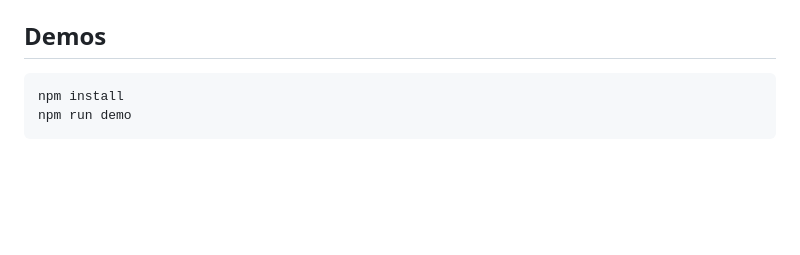
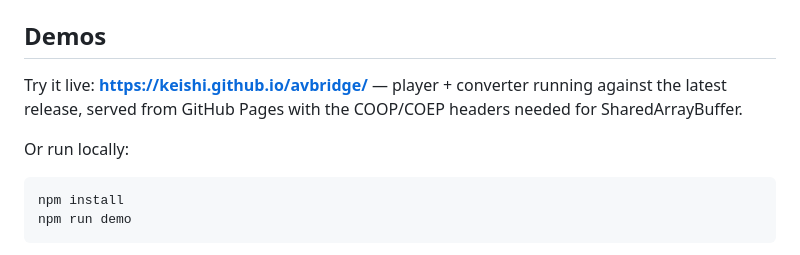
Before and after one commit to keishi/avbridge, a Markdown page: README.md, the part around the change. GitHub-like rendering; blank space fills up the shorter version.

````diff
--- a/README.md
+++ b/README.md
@@ -401,6 +401,12 @@ LGPL compliance — see [`NOTICE.md`](./NOTICE.md) and
 
 ## Demos
 
+Try it live: **https://keishi.github.io/avbridge/** — player + converter
+running against the latest release, served from GitHub Pages with the
+COOP/COEP headers needed for SharedArrayBuffer.
+
+Or run locally:
+
 ```bash
 npm install
 npm run demo
````
Also changed, not shown: docs/dev/ROADMAP.md (+64 -11 lines), docs/dev/WEB_COMPONENT_SPEC.md (+53 -60 lines).
